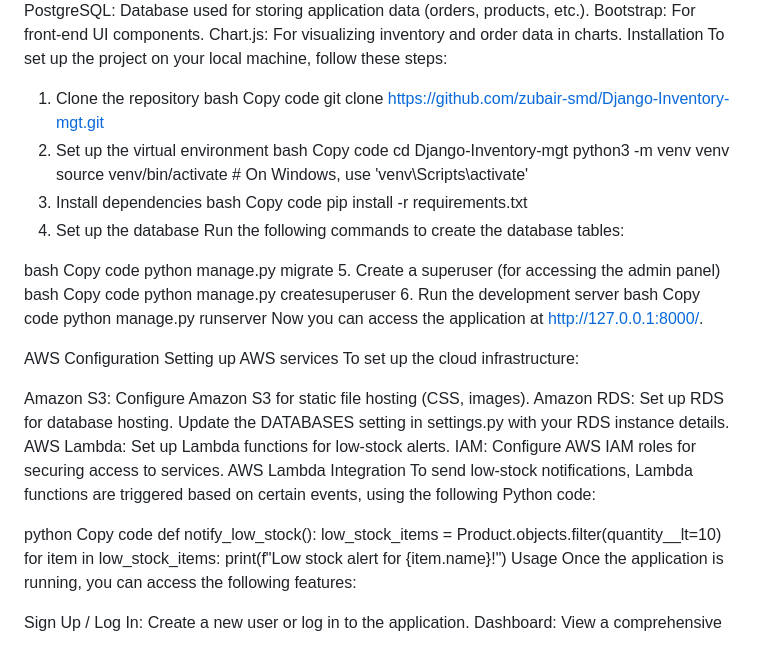
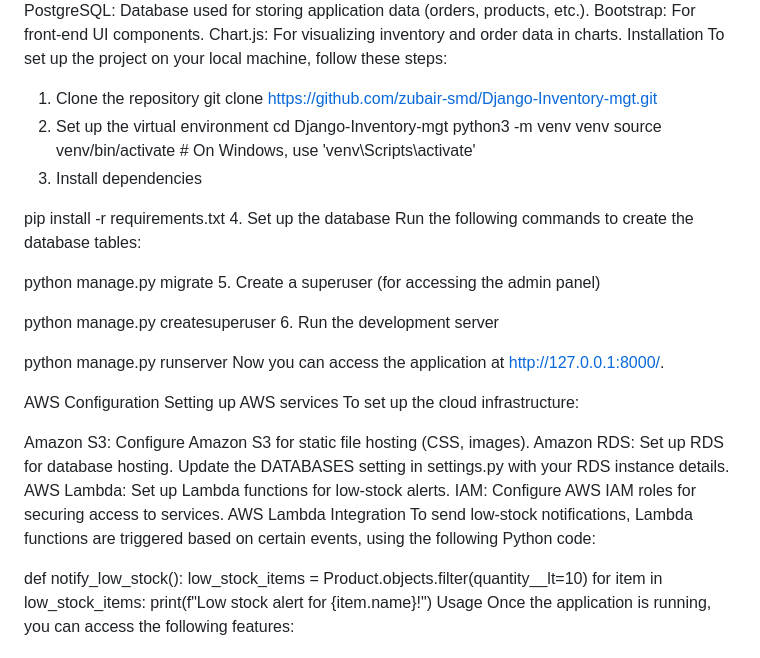
Before and after one commit to zubair-smd/Django-Inventory-mgt, a Markdown page: README.md, the part around the change. Rendered like a GitHub page.

```diff
--- a/README.md
+++ b/README.md
@@ -21,32 +21,24 @@ Installation
 To set up the project on your local machine, follow these steps:
 
 1. Clone the repository
-bash
-Copy code
 git clone https://github.com/zubair-smd/Django-Inventory-mgt.git
 2. Set up the virtual environment
-bash
-Copy code
 cd Django-Inventory-mgt
 python3 -m venv venv
 source venv/bin/activate  # On Windows, use 'venv\Scripts\activate'
 3. Install dependencies
-bash
-Copy code
+
 pip install -r requirements.txt
 4. Set up the database
 Run the following commands to create the database tables:
 
-bash
-Copy code
+
 python manage.py migrate
 5. Create a superuser (for accessing the admin panel)
-bash
-Copy code
+
 python manage.py createsuperuser
 6. Run the development server
-bash
-Copy code
+
 python manage.py runserver
 Now you can access the application at http://127.0.0.1:8000/.
 
@@ -61,8 +53,7 @@ IAM: Configure AWS IAM roles for securing access to services.
 AWS Lambda Integration
 To send low-stock notifications, Lambda functions are triggered based on certain events, using the following Python code:
 
-python
-Copy code
+
 def notify_low_stock():
     low_stock_items = Product.objects.filter(quantity__lt=10)
     for item in low_stock_items:
```
